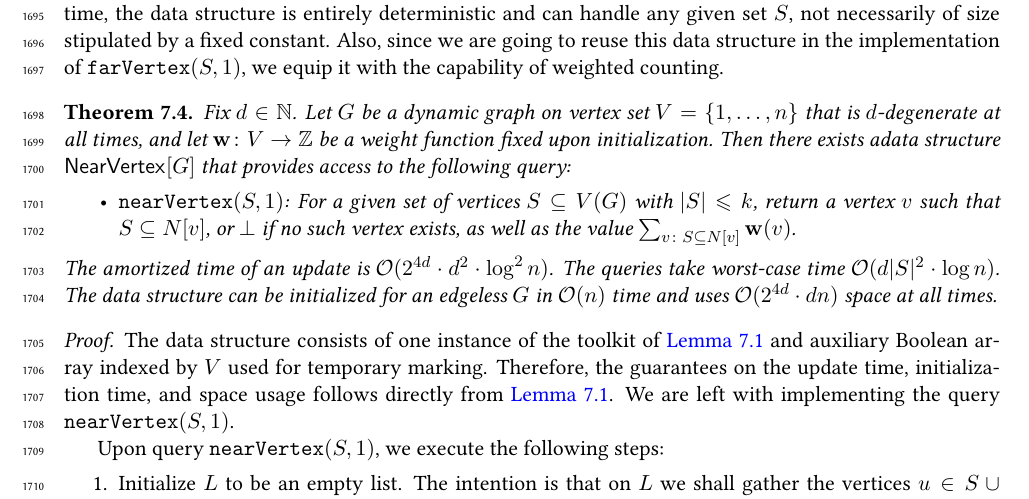
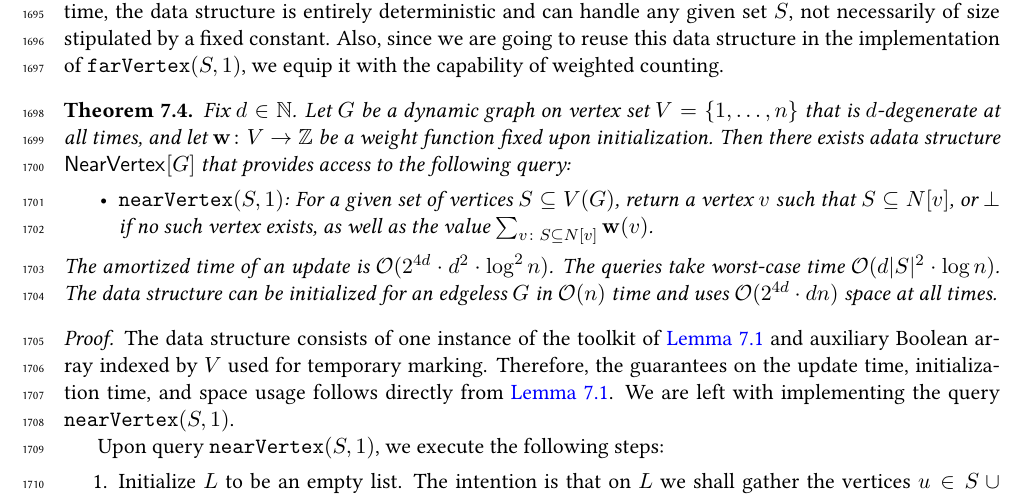
Before and after one commit to bartlomiejbosek/dynamic-dominating-set, a LaTeX paper (main.tex, which reads distone.tex): part of page 45 of 59, cut so that both start at the same text. Compiled offline with pdfLaTeX.

Commit message:
distone done

```diff
--- a/distone.tex
+++ b/distone.tex
@@ -208,7 +208,7 @@ In this subsection we provide the desired implementation of the $\near{S,1}$ que
 	Fix $d\in \N$.
 	Let $G$ be a dynamic graph on vertex set $V=\{1,\ldots,n\}$ that is $d$-degenerate at all times, and let $\wei\colon V\to \Z$ be a weight function fixed upon initialization. Then there exists adata structure $\nearVertexDS{G}{}$ that provides access to the following query:
 	\begin{itemize}
-		\item $\near{S,1}$: For a given set of vertices $S\subseteq V(G)$ with $|S|\leq k$, return a vertex $v$ such that $S\subseteq N[v]$, or $\bot$ if no such vertex exists, as well as the value $\sum_{v\colon S\subseteq N[v]} \wei(v)$.
+		\item $\near{S,1}$: For a given set of vertices $S\subseteq V(G)$, return a vertex $v$ such that $S\subseteq N[v]$, or $\bot$ if no such vertex exists, as well as the value $\sum_{v\colon S\subseteq N[v]} \wei(v)$.
 	\end{itemize}
 	The amortized time of an update is $\Oh(2^{4d}\cdot d^2\cdot \log^2 n)$. The queries take worst-case time $\Oh(d|S|^2\cdot\log n)$. The data structure can be initialized for an edgeless $G$ in $\Oh(n)$ time and uses $\Oh(2^{4d}\cdot dn)$ space at all times.
 \end{theorem}
```
